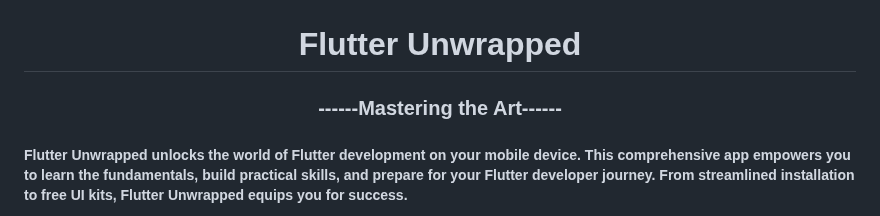
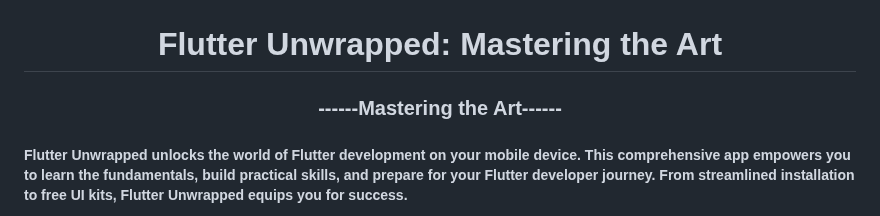
Before and after one commit to Prashant-ranjan-singh-123/flutter-Unwrapped, a Markdown page: README.md, the part around one of its changes. Drawn GitHub-style.

```diff
--- a/README.md
+++ b/README.md
@@ -4,8 +4,7 @@
 
 </div>
 
-<h1 align="center">Flutter Unwrapped</h1>
+<h1 align="center">Flutter Unwrapped: Mastering the Art </h1>
 <h3 align="center">------Mastering the Art------</h3>
-
 <h5 align="left">Flutter Unwrapped unlocks the world of Flutter development on your mobile device. This comprehensive app empowers you to learn the fundamentals, build practical skills, and prepare for your Flutter developer journey.  From streamlined installation to free UI kits, Flutter Unwrapped equips you for success. </h5>
 
```
Also changed, not shown: other parts of README.md (+0 -1 lines).
